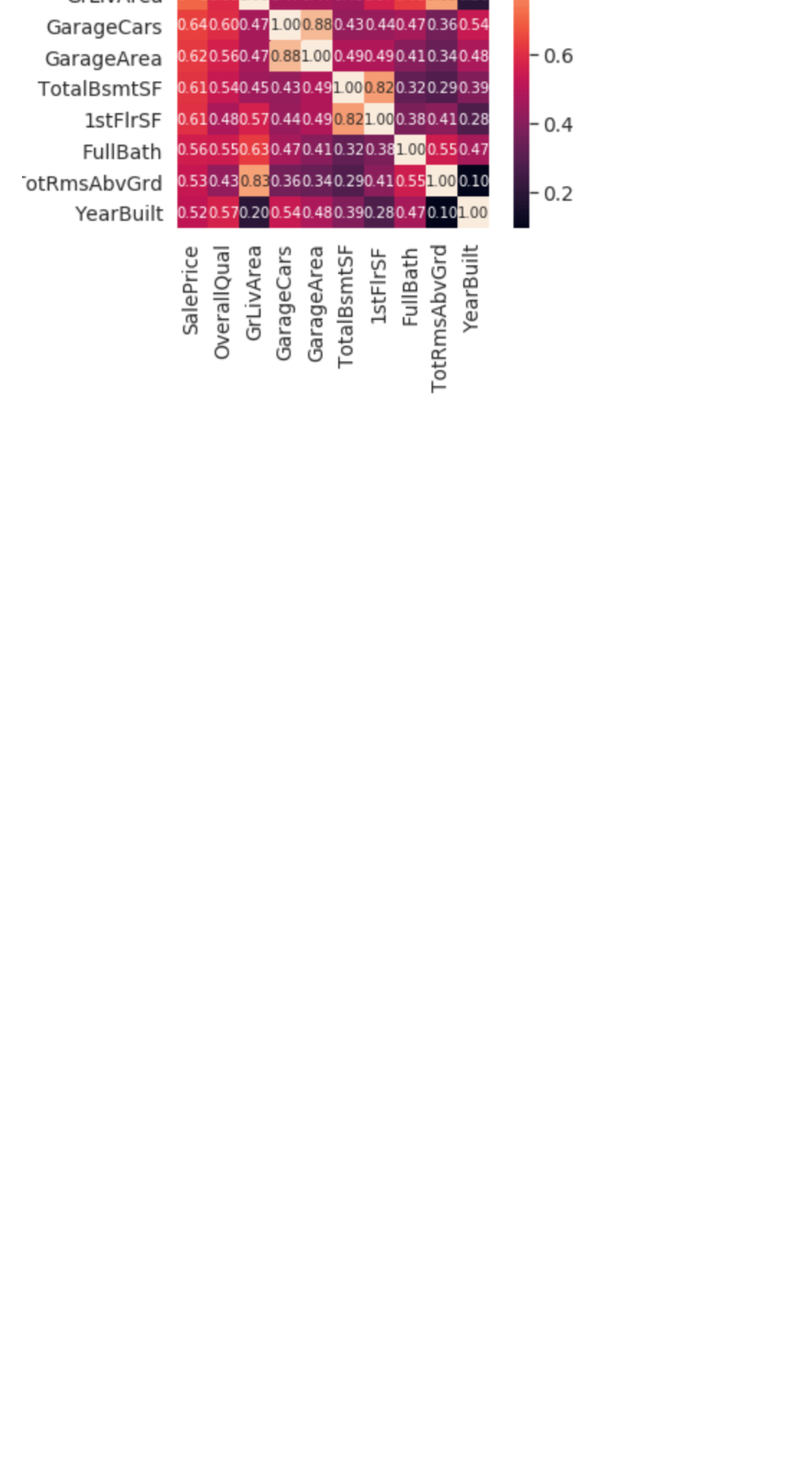
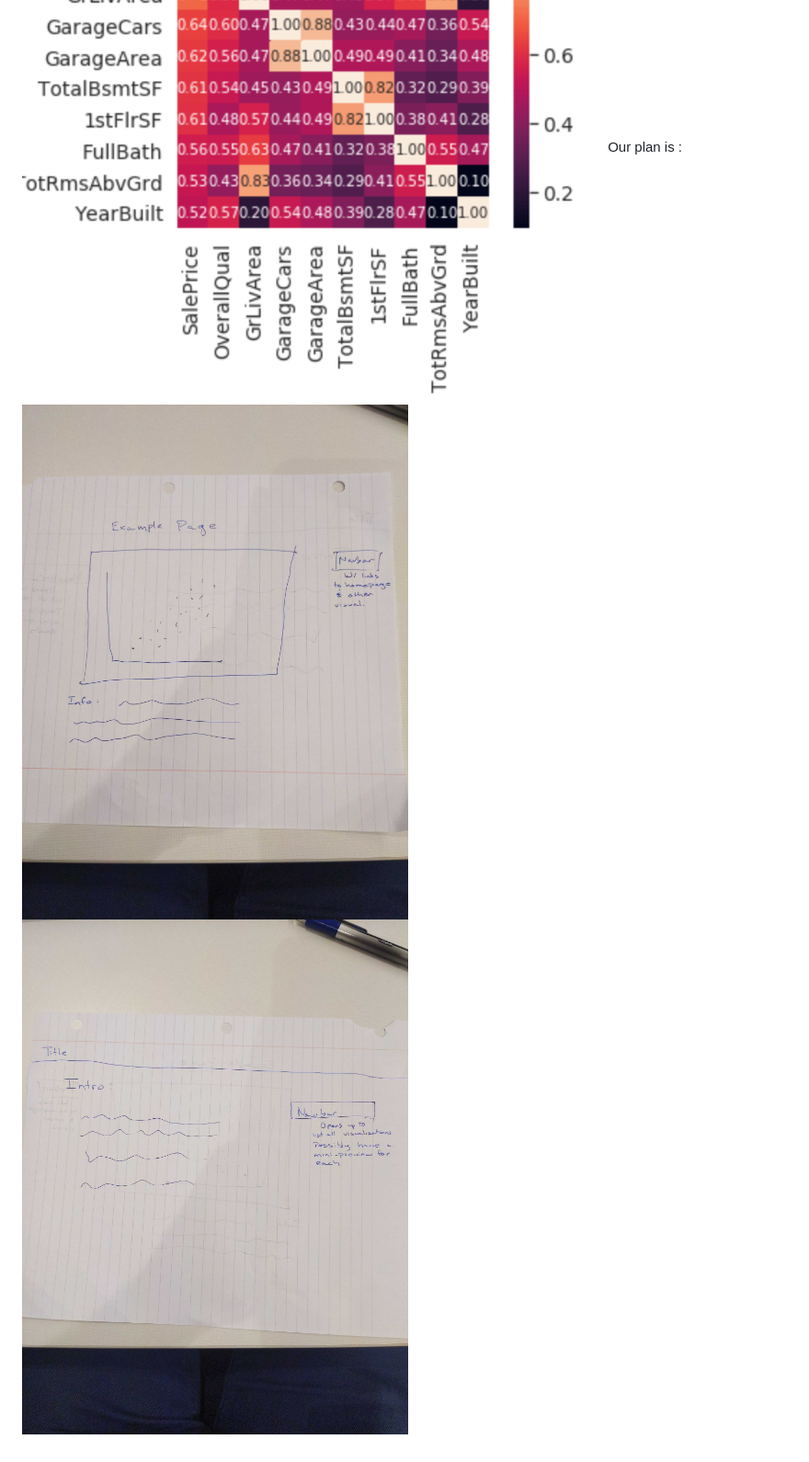
Before and after one commit to ningzesun1993/project_2, a Markdown page: README.md, the part around the change printed below. Shown: that part at 92% size. Drawn GitHub-style; pictures changed too: images/plan1.jpg (added), images/plan2.jpg (added); blank space fills up the shorter version.

Commit message:
initial

```diff
--- a/README.md
+++ b/README.md
@@ -21,3 +21,6 @@ A colored map of the most expensive neighborhoods similar to this:
 
 ![showing](images/showing.png)
 ![correlation](images/correlation.png)
+ Our plan is :
+![plan1](images/plan1.jpg)
+![plan2](images/plan2.jpg)
```
Also changed, not shown: other parts of README.md (+1 -1 lines), 1 other file.
